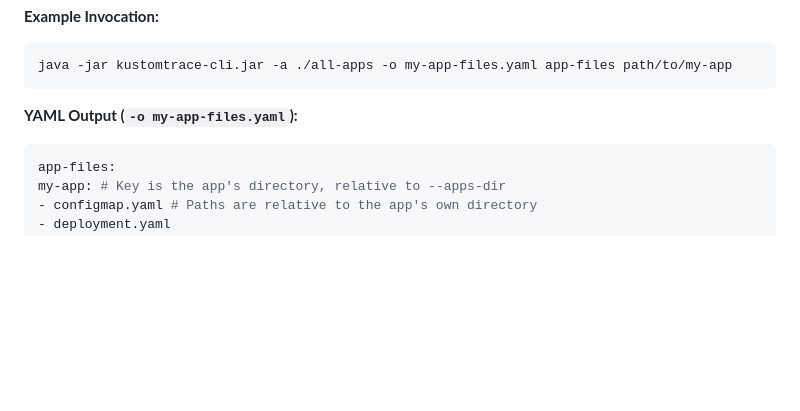
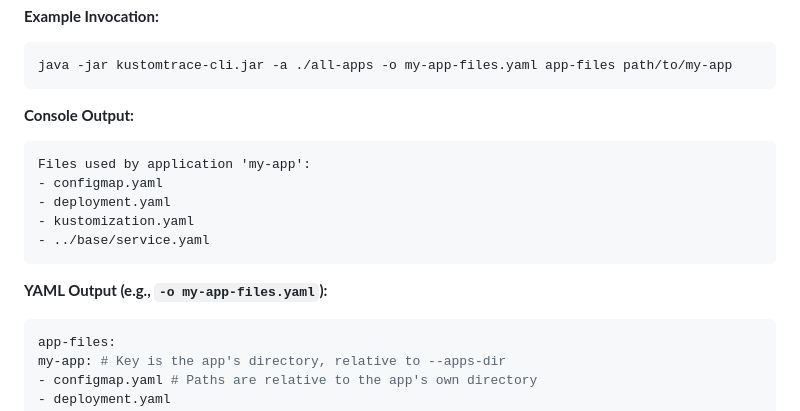
Before and after one commit to zucca-devops-tooling/kustom-trace, a Markdown page: cli/README.md, the part around one of its changes. Drawn GitHub-style; blank space fills up the shorter version.

````diff
--- a/cli/README.md
+++ b/cli/README.md
@@ -79,7 +89,15 @@ Lists all unique files used by a given application, including its own kustomizat
 java -jar kustomtrace-cli.jar -a ./all-apps -o my-app-files.yaml app-files path/to/my-app
 ```
 
-**YAML Output (`-o my-app-files.yaml`):**
+**Console Output:**
+```
+Files used by application 'my-app':
+- configmap.yaml
+- deployment.yaml
+- kustomization.yaml
+- ../base/service.yaml
+  ```
+**YAML Output (e.g., `-o my-app-files.yaml`):**
 ```yaml
 app-files:
 my-app: # Key is the app's directory, relative to --apps-dir
````
Also changed, not shown: other parts of cli/README.md (+30 -5 lines).
